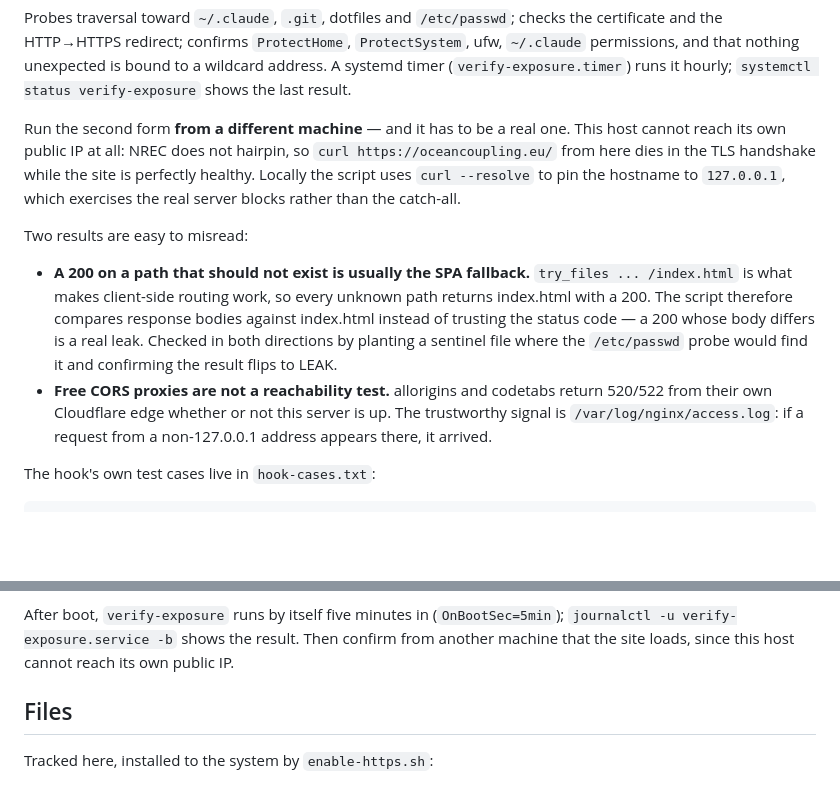
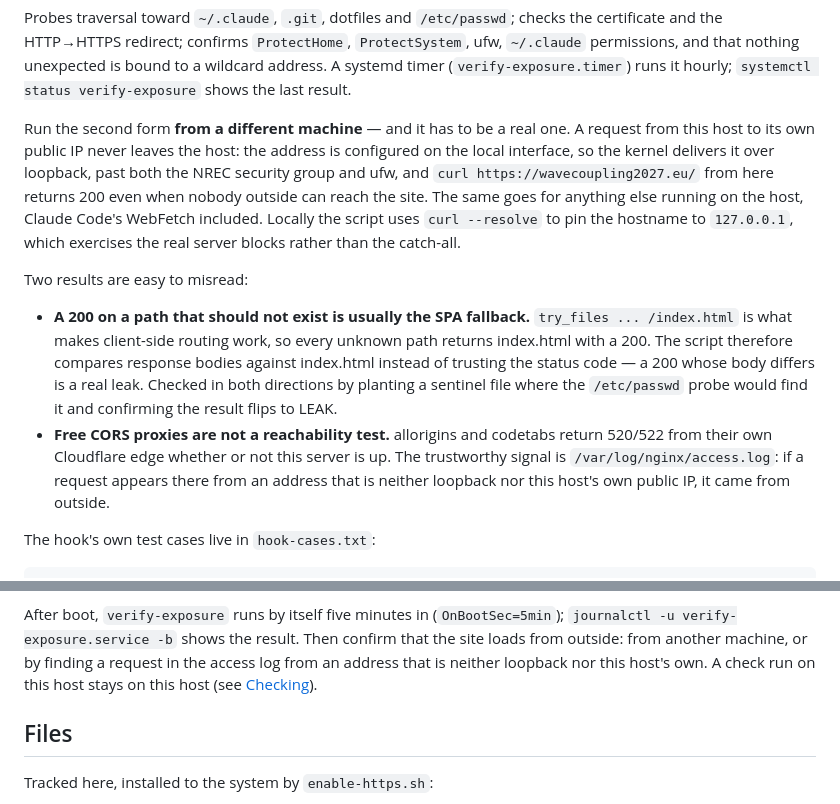
Before and after one commit to yliu-fort/wcb2026website, a Markdown page: deploy/README.md, 2 parts joined by grey strips. GitHub-like rendering; blank space fills up the shorter version.

Commit message:
Correct the claim that this host cannot reach its own public IP
The README said NREC does not hairpin, so a request from this VM to its own
public address dies in the TLS handshake. On 2026-10-18 it returned 200: the
address is configured on the local interface, so the kernel delivers the
request over loopback, past the NREC security group and ufw. The header of
verify-exposure.sh already said so.

The practical rule does not change, only the reason. A check run on this host
passes even when the site is unreachable from outside, so it is not an
external test. Claude Code's WebFetch runs on the host too. The access-log
signal now also excludes the host's own address, which a self-request logs
as.

Co-Authored-By: Claude Opus 5.5 <noreply@anthropic.com>

```diff
--- a/deploy/README.md
+++ b/deploy/README.md
@@ -140,11 +140,14 @@ bound to a wildcard address. A systemd timer (`verify-exposure.timer`) runs it
 hourly; `systemctl status verify-exposure` shows the last result.
 
 Run the second form **from a different machine** — and it has to be a real one.
-This host cannot reach its own public IP at all: NREC does not hairpin, so
-`curl https://oceancoupling.eu/` from here dies in the TLS handshake while the
-site is perfectly healthy. Locally the script uses `curl --resolve` to pin the
-hostname to `127.0.0.1`, which exercises the real server blocks rather than the
-catch-all.
+A request from this host to its own public IP never leaves the host: the
+address is configured on the local interface, so the kernel delivers it over
+loopback, past both the NREC security group and ufw, and
+`curl https://wavecoupling2027.eu/` from here returns 200 even when nobody
+outside can reach the site. The same goes for anything else running on the
+host, Claude Code's WebFetch included. Locally the script uses `curl --resolve`
+to pin the hostname to `127.0.0.1`, which exercises the real server blocks
+rather than the catch-all.
 
 Two results are easy to misread:
 
@@ -157,8 +160,9 @@ Two results are easy to misread:
   result flips to LEAK.
 - **Free CORS proxies are not a reachability test.** allorigins and codetabs
   return 520/522 from their own Cloudflare edge whether or not this server is
-  up. The trustworthy signal is `/var/log/nginx/access.log`: if a request from a
-  non-127.0.0.1 address appears there, it arrived.
+  up. The trustworthy signal is `/var/log/nginx/access.log`: if a request appears
+  there from an address that is neither loopback nor this host's own public IP,
+  it came from outside.
 
 The hook's own test cases live in `hook-cases.txt`:
 
@@ -227,8 +231,10 @@ boot republishes.
 
 After boot, `verify-exposure` runs by itself five minutes in
 (`OnBootSec=5min`); `journalctl -u verify-exposure.service -b` shows the result.
-Then confirm from another machine that the site loads, since this host cannot
-reach its own public IP.
+Then confirm that the site loads from outside: from another machine, or by
+finding a request in the access log from an address that is neither loopback
+nor this host's own. A check run on this host stays on this host (see
+[Checking](#checking)).
 
 ## Files
 
```
